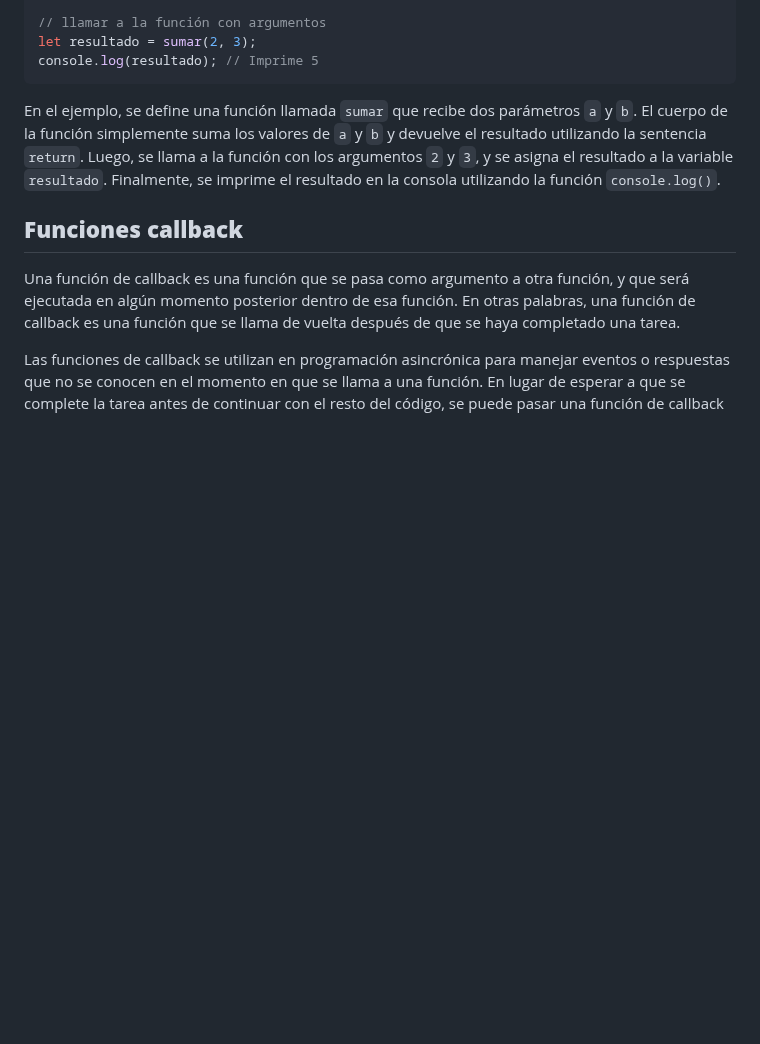
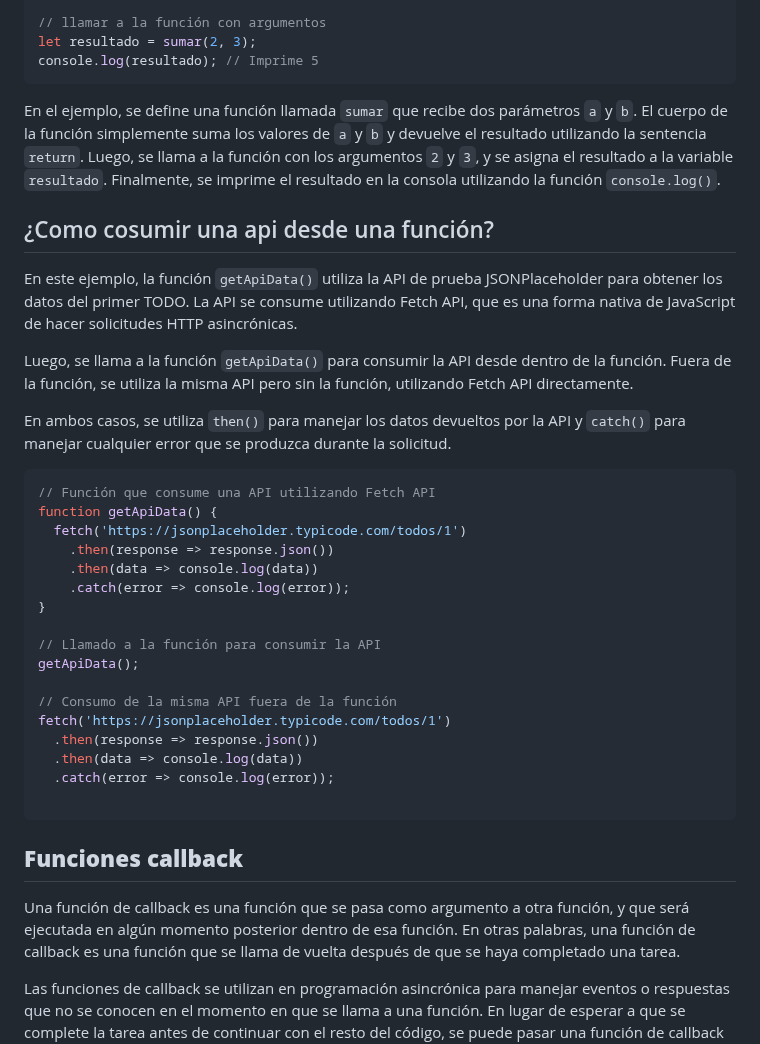
Before and after one commit to jairosanchezb94/blog-js, a Markdown page: content/blog/2023-04-19-preguntas-técnicas-frontend-developer.md, the part around one of its changes. Drawn GitHub-style; blank space fills up the shorter version.

Commit message:
Update Blog “2023-04-19-preguntas-técnicas-frontend-developer”

````diff
--- a/content/blog/2023-04-19-preguntas-técnicas-frontend-developer.md
+++ b/content/blog/2023-04-19-preguntas-técnicas-frontend-developer.md
@@ -518,6 +518,38 @@ En el ejemplo, se define una función llamada `sumar` que recibe dos parámetros
 
 <!--EndFragment-->
 
+## ¿C﻿omo cosumir una api desde una función?
+
+<!--StartFragment-->
+
+En este ejemplo, la función `getApiData()` utiliza la API de prueba JSONPlaceholder para obtener los datos del primer TODO. La API se consume utilizando Fetch API, que es una forma nativa de JavaScript de hacer solicitudes HTTP asincrónicas.
+
+Luego, se llama a la función `getApiData()` para consumir la API desde dentro de la función. Fuera de la función, se utiliza la misma API pero sin la función, utilizando Fetch API directamente.
+
+En ambos casos, se utiliza `then()` para manejar los datos devueltos por la API y `catch()` para manejar cualquier error que se produzca durante la solicitud.
+
+<!--EndFragment-->
+
+```javascript
+// Función que consume una API utilizando Fetch API
+function getApiData() {
+  fetch('https://jsonplaceholder.typicode.com/todos/1')
+    .then(response => response.json())
+    .then(data => console.log(data))
+    .catch(error => console.log(error));
+}
+
+// Llamado a la función para consumir la API
+getApiData();
+
+// Consumo de la misma API fuera de la función
+fetch('https://jsonplaceholder.typicode.com/todos/1')
+  .then(response => response.json())
+  .then(data => console.log(data))
+  .catch(error => console.log(error));
+
+```
+
 ## **F﻿unciones callback**
 
 <!--StartFragment-->
````
Also changed, not shown: other parts of content/blog/2023-04-19-preguntas-técnicas-frontend-developer.md (+42 -2 lines).
